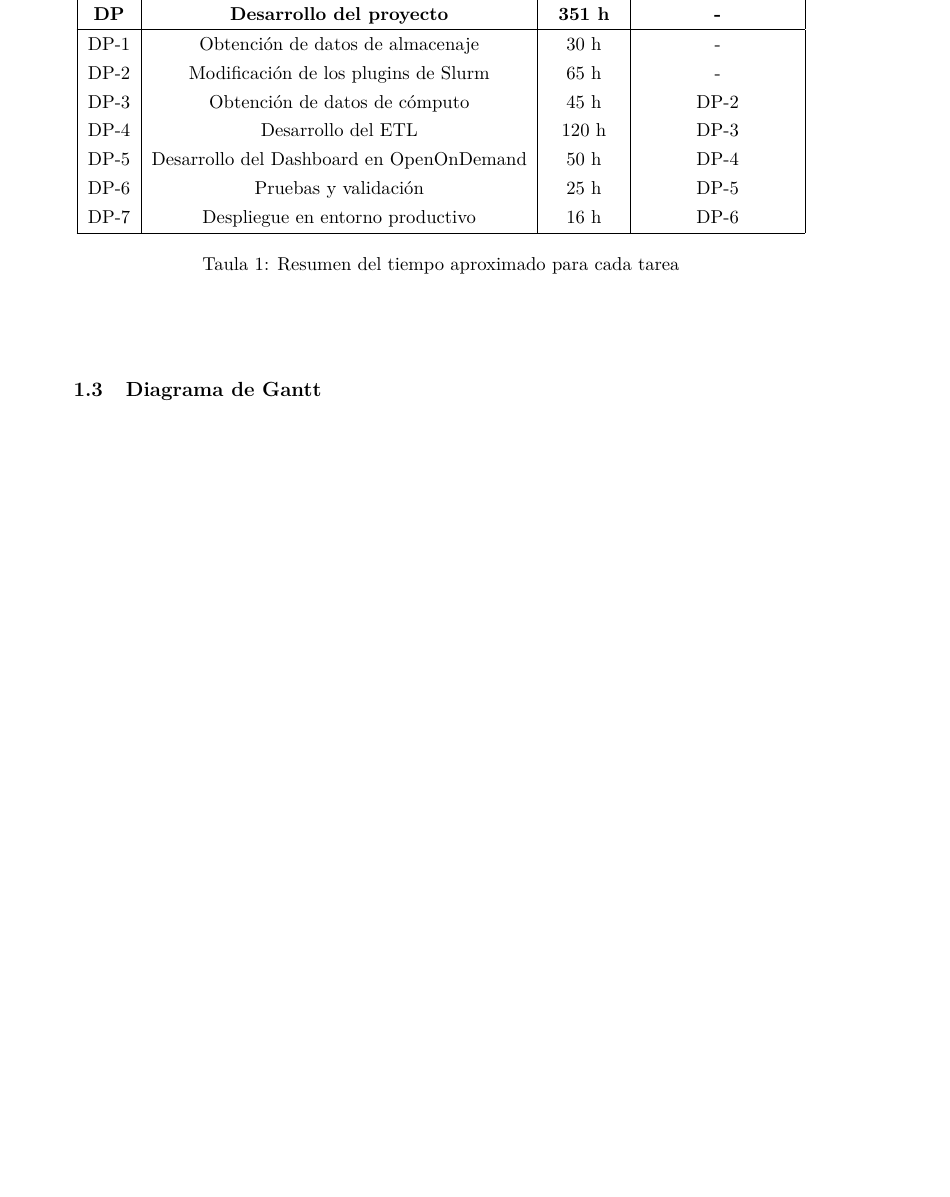
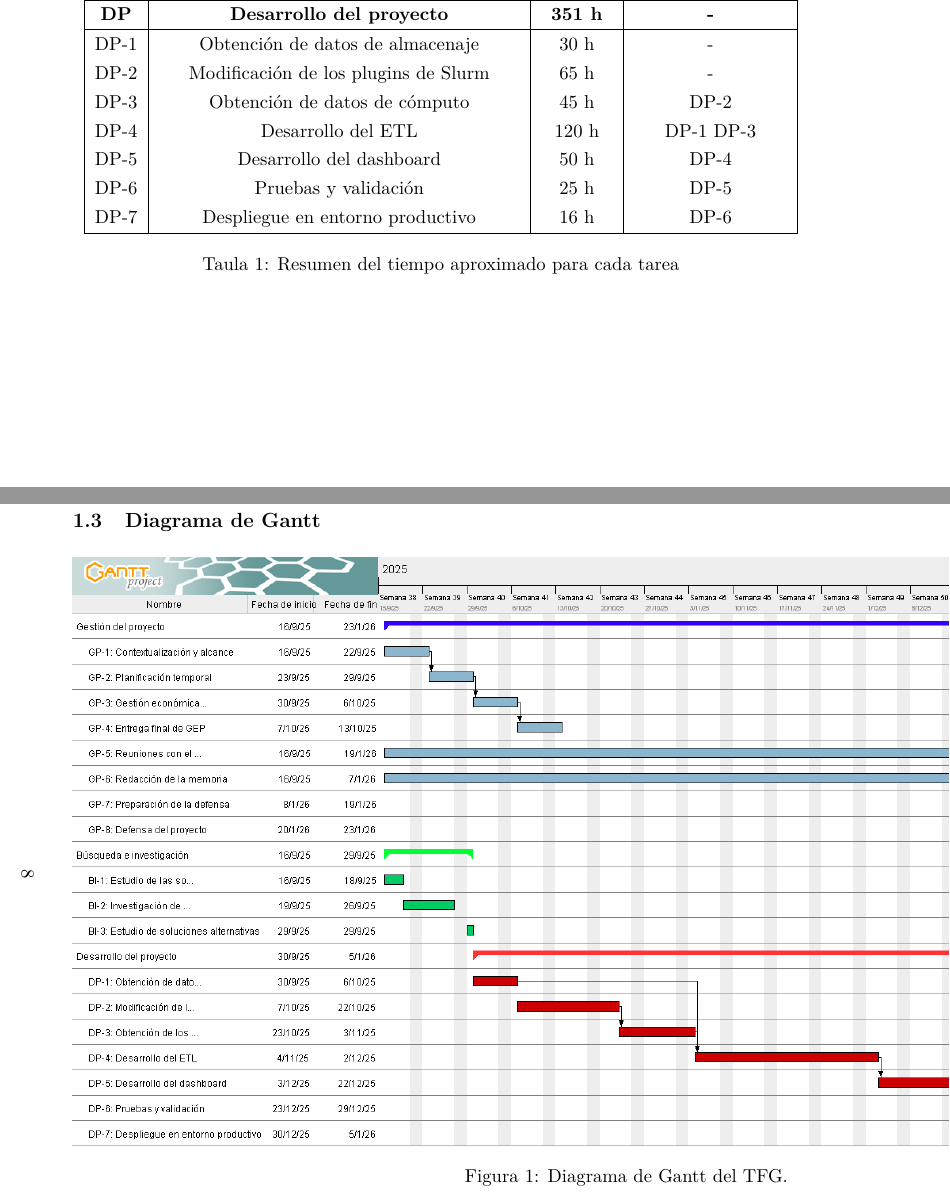
Before and after one commit to Pawito5000/TFG-LaTeX, a LaTeX document (main.tex, which reads Diagrama de Gantt/main.tex, Estimaciones/main.tex): part of page 7 of 7 before the commit and two parts of pages 7 and 8 of 9 after it, the two joined at a grey line, cut so that both start at the same text, the shorter picture padded with empty space. Compiled offline with pdfLaTeX.

Commit message:
ADD: Diagrama de Gantt

```diff
--- a/Diagrama de Gantt/main.tex
+++ b/Diagrama de Gantt/main.tex
@@ -1 +1,2 @@
+\begin{landscape}
 \subsection{Diagrama de Gantt}
@@ -1,0 +12,4 @@
+    \label{fig:gantt}
+\end{figure}
+
+\end{landscape}
--- a/Estimaciones/main.tex
+++ b/Estimaciones/main.tex
@@ -27,8 +27,8 @@
         DP-1 & Obtención de datos de almacenaje & 30 h & - \\
         DP-2 & Modificación de los plugins de Slurm & 65 h & - \\
         DP-3 & Obtención de datos de cómputo & 45 h & DP-2 \\
-        DP-4 & Desarrollo del ETL & 120 h & DP-3 \\
-        DP-5 & Desarrollo del Dashboard en OpenOnDemand & 50 h & DP-4 \\
+        DP-4 & Desarrollo del ETL & 120 h & DP-1 DP-3 \\
+        DP-5 & Desarrollo del dashboard & 50 h & DP-4 \\
         DP-6 & Pruebas y validación & 25 h & DP-5 \\
         DP-7 & Despliegue en entorno productivo & 16 h & DP-6 \\
         \hline
```
Also changed, not shown: Descripción de las tareas/Desarrollo del proyecto.tex (+2 -2 lines), Diagrama de Gantt/figures/TFG-Gantt.png (added), Diagrama de Gantt/main.tex (9 more changed lines), 1 other file.
